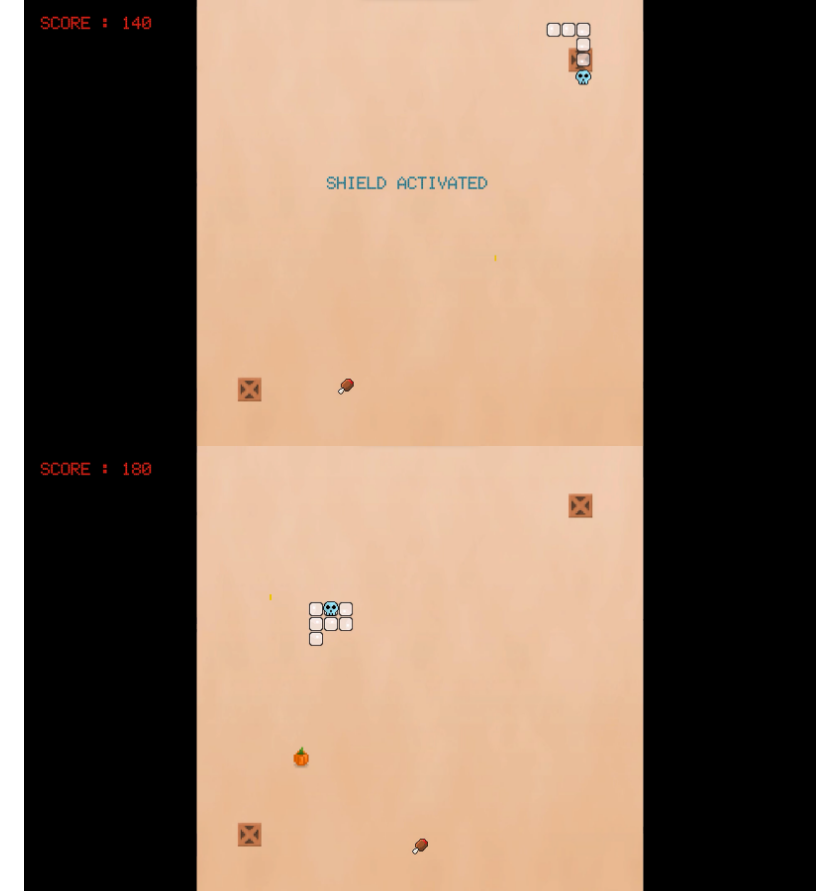
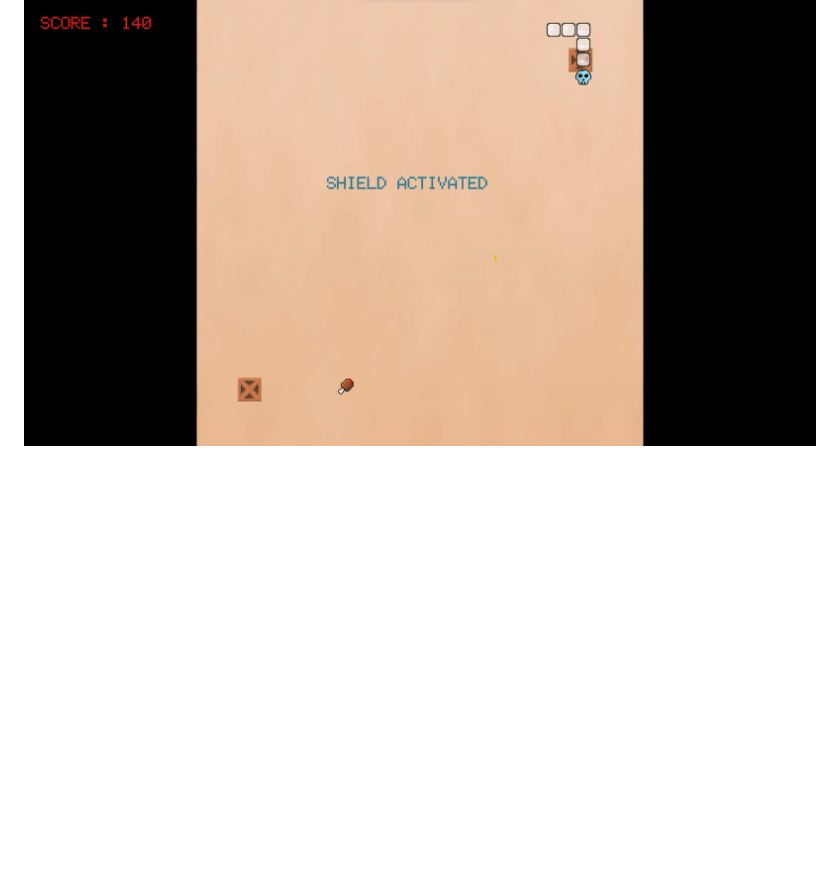
Before and after one commit to rahulpargi641/Dusty-Snakes, a Markdown page: README.md, the part around the change. Drawn GitHub-style; blank space fills up the shorter version.

```diff
--- a/README.md
+++ b/README.md
@@ -33,7 +33,6 @@
    ![SpeedBoostActivated](./Screenshots/SpeedBoostActivated.png)
    ![ShieldAndMeat](./Screenshots/ShieldAndMeat.png)
    ![ShiledActivated](./Screenshots/ShiledActivated.png)
-   ![NoDamage](./Screenshots/NoDamage.png)
    ![PotionAndStrawberry](./Screenshots/PotionAndStrawberry.png)
    ![ScoreBoostActivated](./Screenshots/ScoreBoostActivated.png)
 
```
